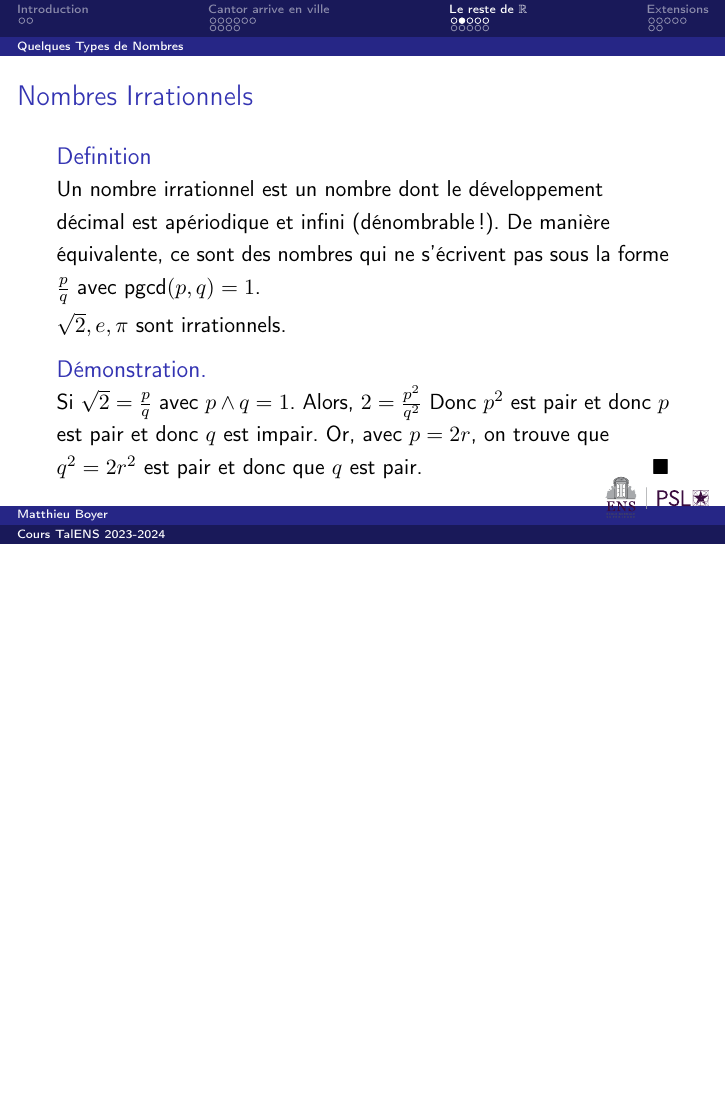
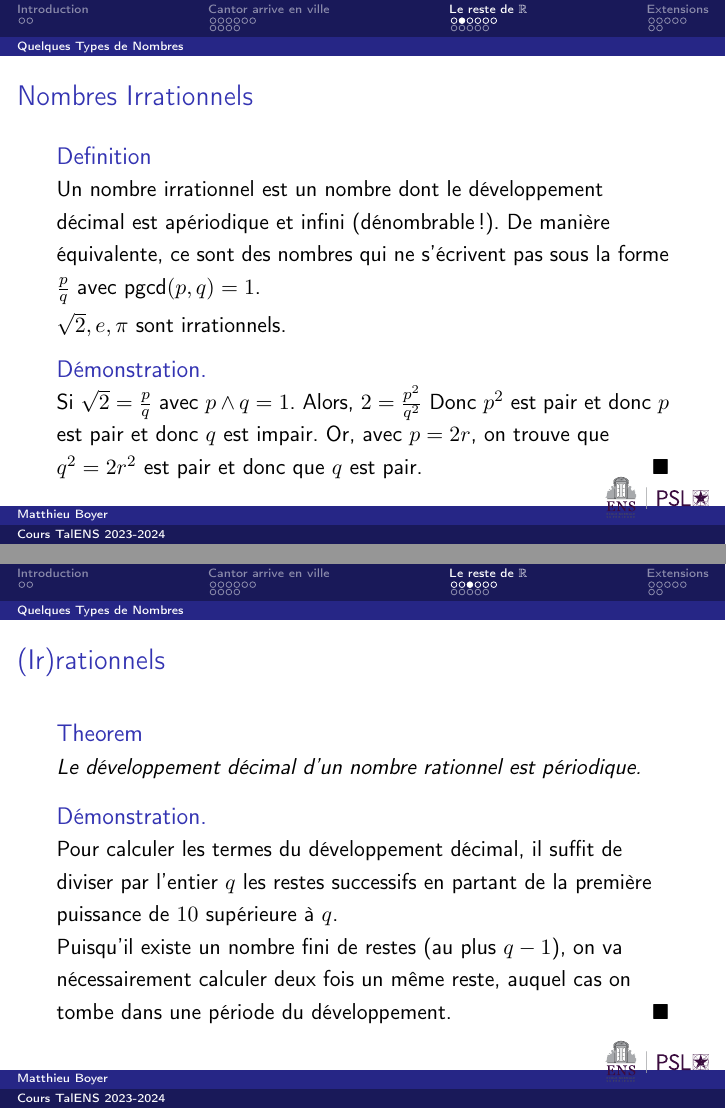
Before and after one commit to mpboyer/TalENS, LaTeX slides (L3/Cours_Nombres.tex): page 45 of 71 before the commit and pages 45 and 48 of 74 after it, the two joined at a grey line, the shorter picture padded with empty space. Compiled offline with pdfLaTeX.

Commit message:
cours talens fini

```diff
--- a/L3/Cours_Nombres.tex
+++ b/L3/Cours_Nombres.tex
@@ -164,6 +164,21 @@
 \end{frame}
 
 \begin{frame}
+    \frametitle{(Ir)rationnels}
+    \begin{theorem}
+        Le développement décimal d'un nombre rationnel est périodique.
+    \end{theorem}
+
+    \begin{proof}
+        \only<1>{On ne change pas le caractère (a)périodique du développement en multipliant par un nombre entier. On s'intéresse donc uniquement aux développements décimaux de la forme $\frac{1}{q}$.}
+        \only<2->{Pour calculer les termes du développement décimal, il suffit de diviser par l'entier $q$ les restes successifs en partant de la première puissance de $10$ supérieure à $q$.}
+        \only<3>{\\ Puisqu'il existe un nombre fini de restes (au plus $q-1$), on va nécessairement calculer deux fois un même reste, auquel cas on tombe dans une période du développement.}
+    \end{proof}
+
+
+\end{frame}
+
+\begin{frame}
     \frametitle{Nombre de Nombres Irrationnels}
     L'indénombrabilité de $\R$ montre qu'il y a infiniment plus de nombres irrationels que de nombres rationnels. Autrement dit, si on prend un nombre réel `au hasard`, il sera irrationnel.
     \only<1>{En effet, sinon, on pourrait écrire $\R$ comme l'union de deux ensembles dénombrables $\Q$ et $\R\setminus\Q$, et on montre qu'alors $\R$ est dénombrable, en choissant à tour de rôle dans le premier ensemble ou dans le second.}
```
Also changed, not shown: L3/Poly_Algébricité.tex (+10 -1 lines), L3/Cours_Nombres.pdf, L3/Poly_Algébricité.pdf.
